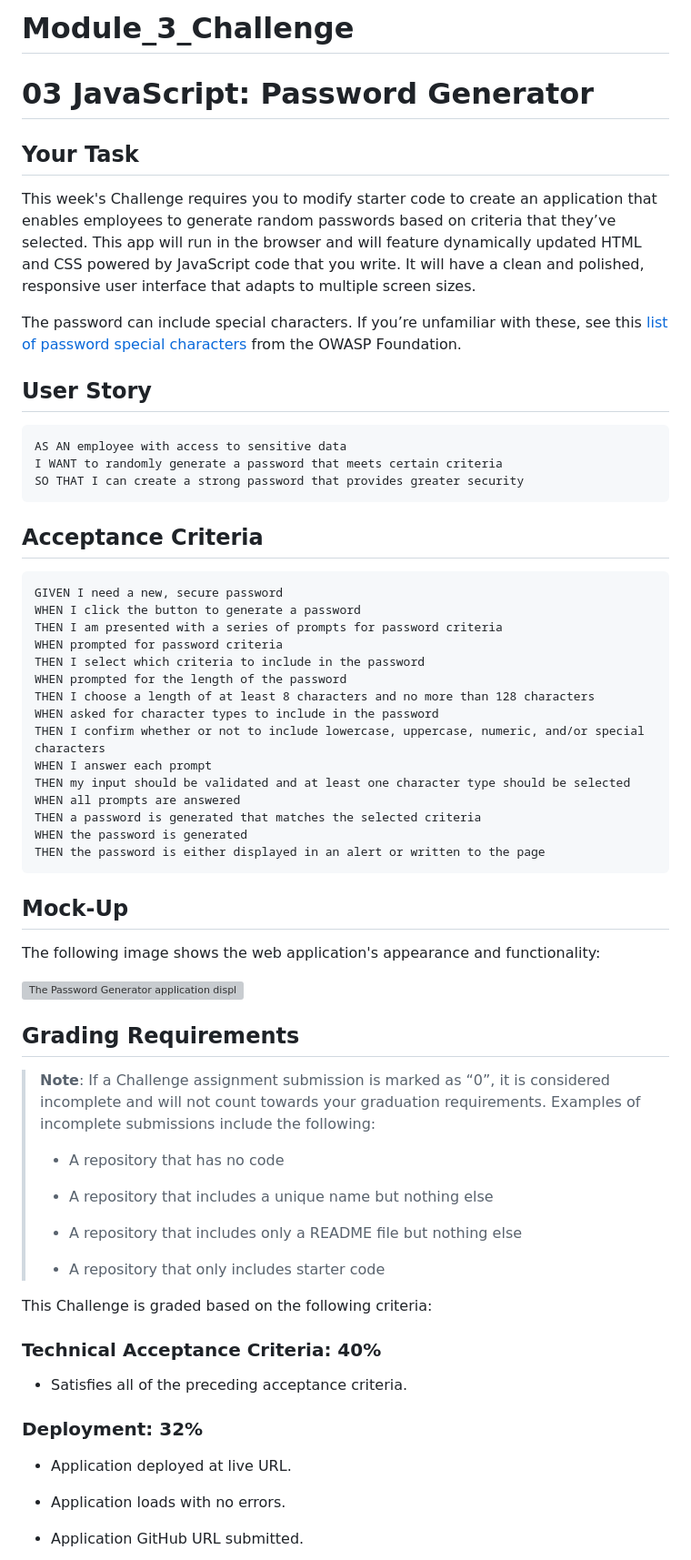
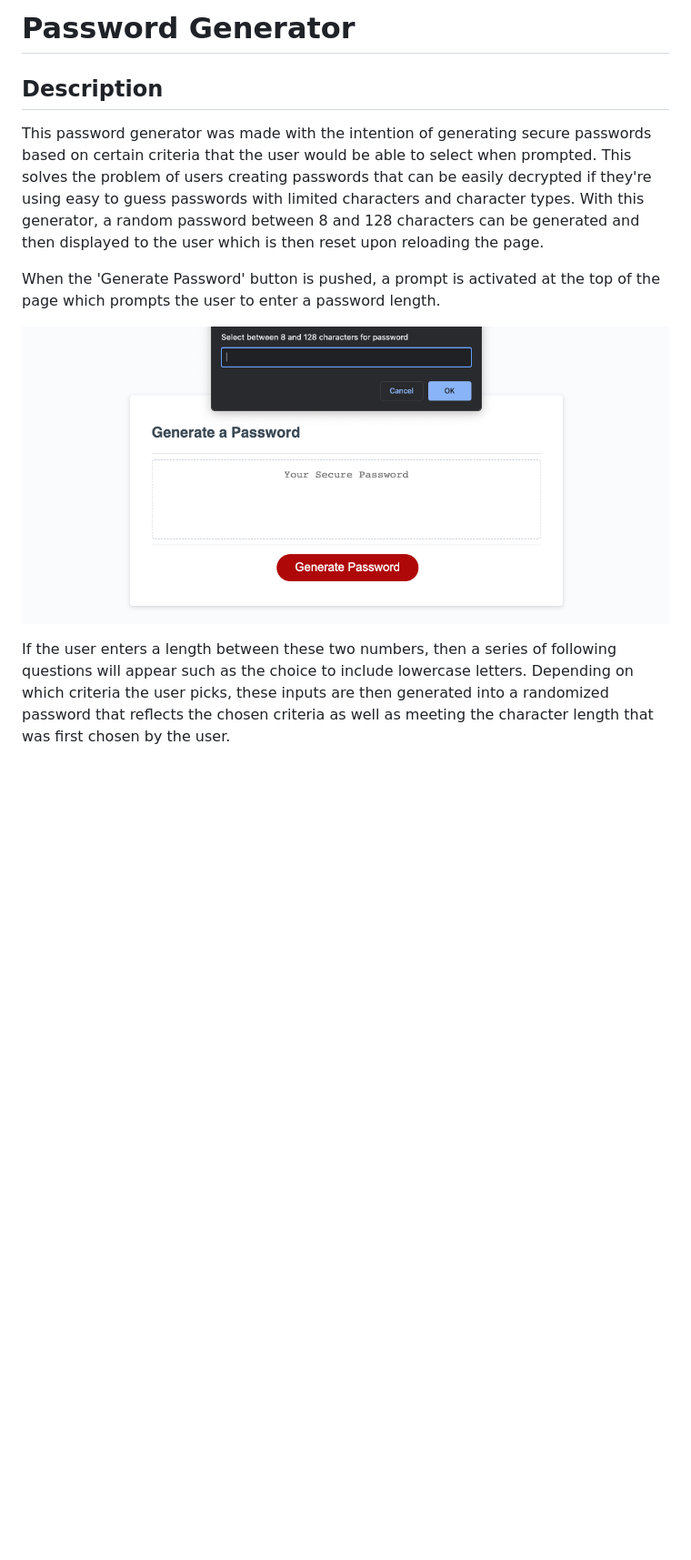
Before and after one commit to AntonioRobledo/Module_3_Challenge, a Markdown page: README.md, the part around the change printed below. Shown: that part at 91% size. Rendered like a GitHub page; pictures changed too: assets/images/Password-Generator-img-1.png (added); blank space fills up the shorter version; grey boxes are pictures that could not be loaded.

Commit message:
added an images director as well as a README.md file

````diff
--- a/README.md
+++ b/README.md
@@ -1,70 +1,12 @@
-# Module_3_Challenge
+# Password Generator
 
-# 03 JavaScript: Password Generator
+## Description
 
-## Your Task
+ This password generator was made with the intention of generating secure passwords based on certain criteria that the user would be able to select when prompted. This solves the problem of users creating passwords that can be easily decrypted if they're using easy to guess passwords with limited characters and character types. With this generator, a random password between 8 and 128 characters can be generated and then displayed to the user which is then reset upon reloading the page.
 
-This week's Challenge requires you to modify starter code to create an application that enables employees to generate random passwords based on criteria that they’ve selected. This app will run in the browser and will feature dynamically updated HTML and CSS powered by JavaScript code that you write. It will have a clean and polished, responsive user interface that adapts to multiple screen sizes.
+  When the 'Generate Password' button is pushed, a prompt is activated at the top of the page which prompts the user to enter a password length.
 
-The password can include special characters. If you’re unfamiliar with these, see this [list of password special characters](https://www.owasp.org/index.php/Password_special_characters) from the OWASP Foundation.
+ ![screenshot](assets/images/Password-Generator-img-1.png)
 
-## User Story
+If the user enters a length between these two numbers, then a series of following questions will appear such as the choice to include lowercase letters. Depending on which criteria the user picks, these inputs are then generated into a randomized password that reflects the chosen criteria as well as meeting the character length that was first chosen by the user.
 
-```
-AS AN employee with access to sensitive data
-I WANT to randomly generate a password that meets certain criteria
-SO THAT I can create a strong password that provides greater security
-```
-
-## Acceptance Criteria
-
-```
-GIVEN I need a new, secure password
-WHEN I click the button to generate a password
-THEN I am presented with a series of prompts for password criteria
-WHEN prompted for password criteria
-THEN I select which criteria to include in the password
-WHEN prompted for the length of the password
-THEN I choose a length of at least 8 characters and no more than 128 characters
-WHEN asked for character types to include in the password
-THEN I confirm whether or not to include lowercase, uppercase, numeric, and/or special characters
-WHEN I answer each prompt
-THEN my input should be validated and at least one character type should be selected
-WHEN all prompts are answered
-THEN a password is generated that matches the selected criteria
-WHEN the password is generated
-THEN the password is either displayed in an alert or written to the page
-```
-
-## Mock-Up
-
-The following image shows the web application's appearance and functionality:
-
-![The Password Generator application displays a red button to "Generate Password".](./Assets/03-javascript-homework-demo.png)
-
-## Grading Requirements
-
-> **Note**: If a Challenge assignment submission is marked as “0”, it is considered incomplete and will not count towards your graduation requirements. Examples of incomplete submissions include the following:
->
-> * A repository that has no code
->
-> * A repository that includes a unique name but nothing else
->
-> * A repository that includes only a README file but nothing else
->
-> * A repository that only includes starter code
-
-This Challenge is graded based on the following criteria:
-
-### Technical Acceptance Criteria: 40%
-
-* Satisfies all of the preceding acceptance criteria.
-
-### Deployment: 32%
-
-* Application deployed at live URL.
-
-* Application loads with no errors.
-
-* Application GitHub URL submitted.
-
````
Also changed, not shown: other parts of README.md (+1 -32 lines), assets/images/Password-Generator-img-2.png (added), 3 other files.
